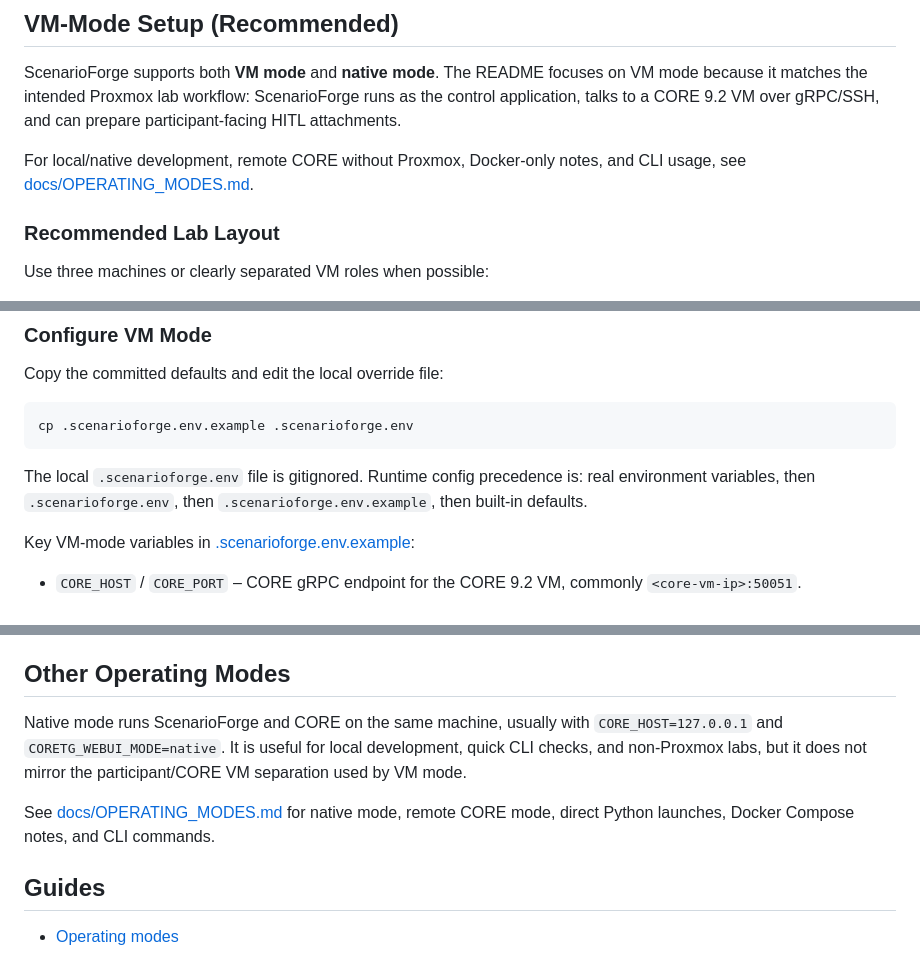
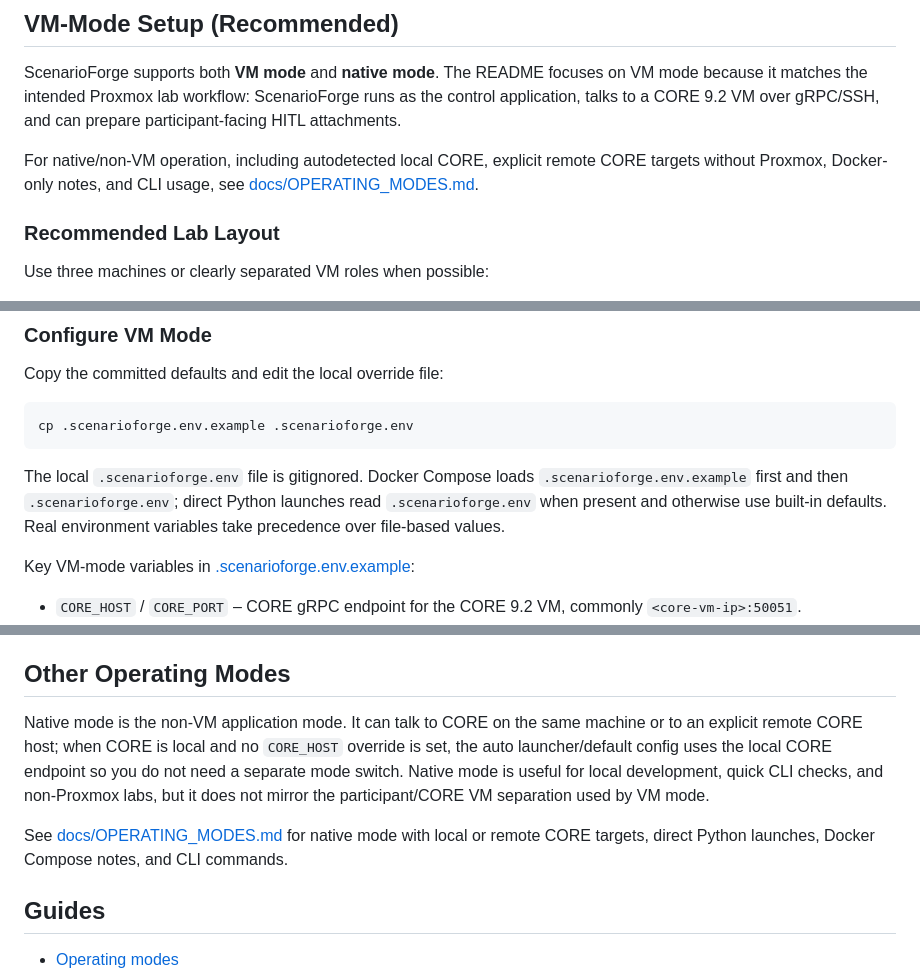
Before and after one commit to raistlinJ/scenarioforge, a Markdown page: README.md, 3 parts joined by grey strips. GitHub-like rendering.

````diff
--- a/README.md
+++ b/README.md
@@ -54,7 +54,7 @@ View the WebUI images gallery [`docs/screenshots.md`](docs/screenshots.md).
 
 ScenarioForge supports both **VM mode** and **native mode**. The README focuses on VM mode because it matches the intended Proxmox lab workflow: ScenarioForge runs as the control application, talks to a CORE 9.2 VM over gRPC/SSH, and can prepare participant-facing HITL attachments.
 
-For local/native development, remote CORE without Proxmox, Docker-only notes, and CLI usage, see [docs/OPERATING_MODES.md](docs/OPERATING_MODES.md).
+For native/non-VM operation, including autodetected local CORE, explicit remote CORE targets without Proxmox, Docker-only notes, and CLI usage, see [docs/OPERATING_MODES.md](docs/OPERATING_MODES.md).
 
 ### Recommended Lab Layout
 
@@ -74,7 +74,7 @@ Copy the committed defaults and edit the local override file:
 cp .scenarioforge.env.example .scenarioforge.env
 ```
 
-The local `.scenarioforge.env` file is gitignored. Runtime config precedence is: real environment variables, then `.scenarioforge.env`, then `.scenarioforge.env.example`, then built-in defaults.
+The local `.scenarioforge.env` file is gitignored. Docker Compose loads `.scenarioforge.env.example` first and then `.scenarioforge.env`; direct Python launches read `.scenarioforge.env` when present and otherwise use built-in defaults. Real environment variables take precedence over file-based values.
 
 Key VM-mode variables in [.scenarioforge.env.example](.scenarioforge.env.example):
 
@@ -130,9 +130,9 @@ A ready-to-deploy DeployForge file is coming soon: [docs/DEPLOYFORGE.md](docs/DE
 
 ## Other Operating Modes
 
-Native mode runs ScenarioForge and CORE on the same machine, usually with `CORE_HOST=127.0.0.1` and `CORETG_WEBUI_MODE=native`. It is useful for local development, quick CLI checks, and non-Proxmox labs, but it does not mirror the participant/CORE VM separation used by VM mode.
+Native mode is the non-VM application mode. It can talk to CORE on the same machine or to an explicit remote CORE host; when CORE is local and no `CORE_HOST` override is set, the auto launcher/default config uses the local CORE endpoint so you do not need a separate mode switch. Native mode is useful for local development, quick CLI checks, and non-Proxmox labs, but it does not mirror the participant/CORE VM separation used by VM mode.
 
-See [docs/OPERATING_MODES.md](docs/OPERATING_MODES.md) for native mode, remote CORE mode, direct Python launches, Docker Compose notes, and CLI commands.
+See [docs/OPERATING_MODES.md](docs/OPERATING_MODES.md) for native mode with local or remote CORE targets, direct Python launches, Docker Compose notes, and CLI commands.
 
 ## Guides
 - [Operating modes](docs/OPERATING_MODES.md)
````
Also changed, not shown: docs/OPERATING_MODES.md (+17 -9 lines).
